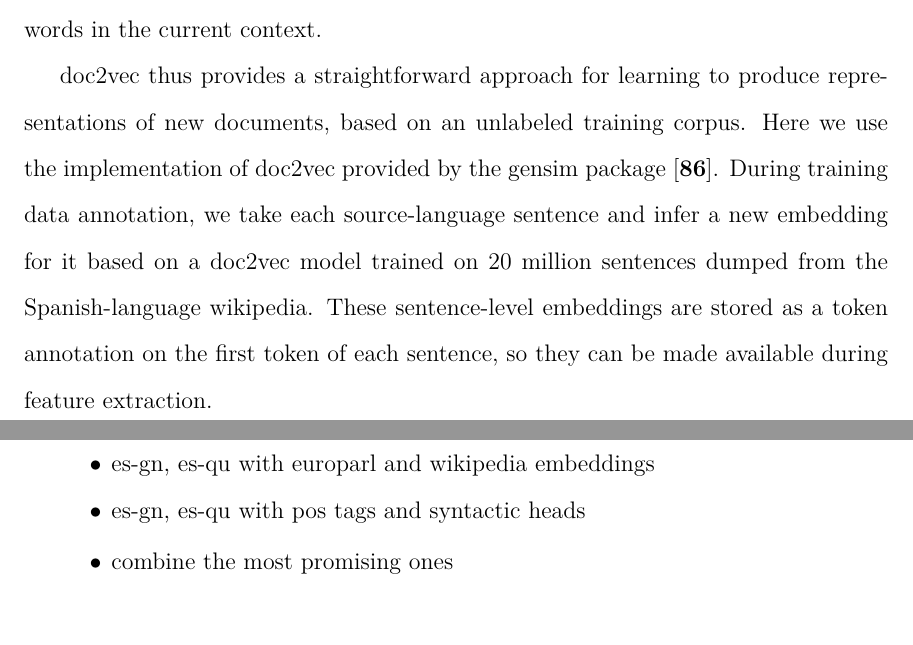
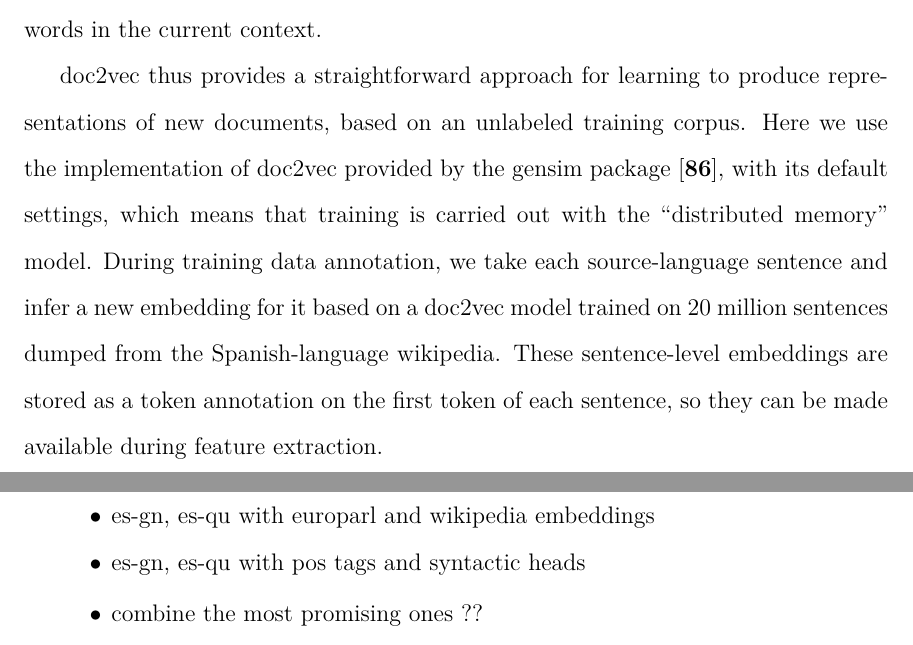
Before and after one commit to alexrudnick/dissertation, a LaTeX thesis (dissertation/dissertation.tex, which reads dissertation/monolingual.tex): two parts of pages 91 and 92 of 121, joined at a grey line, cut so that both start at the same text. Compiled offline with XeLaTeX.

Commit message:
some cleanup

```diff
--- a/dissertation/dissertation.tex
+++ b/dissertation/dissertation.tex
@@ -29,7 +29,7 @@ Translation}
 \departmentname{School}
 \department{Informatics and Computing}
 \copyrightyear{2017}
-\submitdate{Febtober 2017}
+\submitdate{December 2017}
 \acceptdate{XX/XX/2017}
 
 % for use with the iuthesis-alt.cls
--- a/dissertation/monolingual.tex
+++ b/dissertation/monolingual.tex
@@ -440,12 +438,13 @@ document, such that it helps predict words in the current context.
 doc2vec thus provides a straightforward approach for learning to produce
 representations of new documents, based on an unlabeled training corpus. Here
 we use the implementation of doc2vec provided by the gensim package
-\cite{rehurek-lrec}. During training data annotation, we take each
-source-language sentence and infer a new embedding for it based on a doc2vec
-model trained on 20 million sentences dumped from the Spanish-language
-wikipedia. These sentence-level embeddings are stored as a token annotation on
-the first token of each sentence, so they can be made available during feature
-extraction.
+\cite{rehurek-lrec}, with its default settings, which means that training is
+carried out with the ``distributed memory" model.
+During training data annotation, we take each source-language sentence and
+infer a new embedding for it based on a doc2vec model trained on 20 million
+sentences dumped from the Spanish-language wikipedia. These sentence-level
+embeddings are stored as a token annotation on the first token of each
+sentence, so they can be made available during feature extraction.
 
 \section{Experiments}
 \label{sec:monolingual-experiments}
@@ -477,5 +476,7 @@ exhaustively.
 \end{itemize}
 
 \begin{itemize}
-  \item combine the most promising ones
+  \item combine the most promising ones ??
+  %% XXX: we don't actually have code to combine word2vec features with the
+  %% default features yet.
 \end{itemize}
```
Also changed, not shown: dissertation/monolingual.tex (2 more changed lines).
